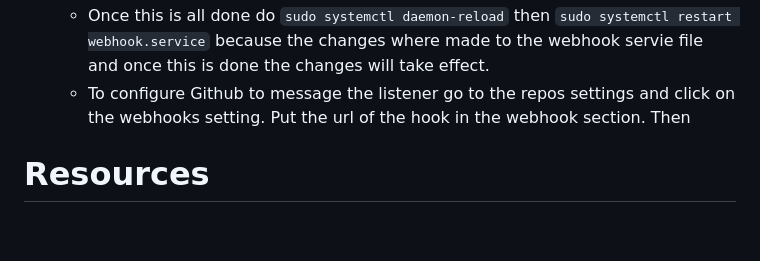
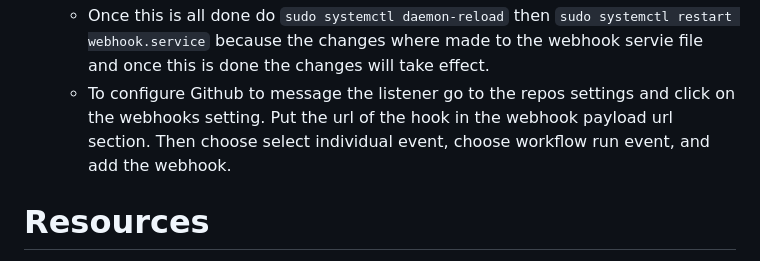
Before and after one commit to WSU-kduncan/s24cicd-ZandState, a Markdown page: README-CD.md, the part around the change. Rendered like a GitHub page; blank space fills up the shorter version.

```diff
--- a/README-CD.md
+++ b/README-CD.md
@@ -37,7 +37,7 @@ sudo apt-get update`
     - For the webhook to start you need to vim the webhook.service file in the `/lib/systemd/system` and configure it to point to your `.json` file for your hook in the home directory.
     - ![pull and restart from dockerhub](./images_Project4/webservicehookconf.png)
     - Once this is all done do `sudo systemctl daemon-reload` then `sudo systemctl restart webhook.service` because the changes where made to the webhook servie file and once this is done the changes will take effect.
-    - To configure Github to message the listener go to the repos settings and click on the webhooks setting. Put the url of the hook in the webhook section. Then
+    - To configure Github to message the listener go to the repos settings and click on the webhooks setting. Put the url of the hook in the webhook payload url section. Then choose select individual event, choose workflow run event, and add the webhook.
 
 
 
```
